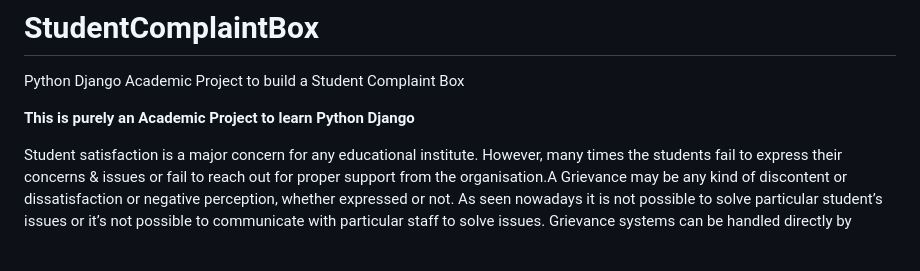
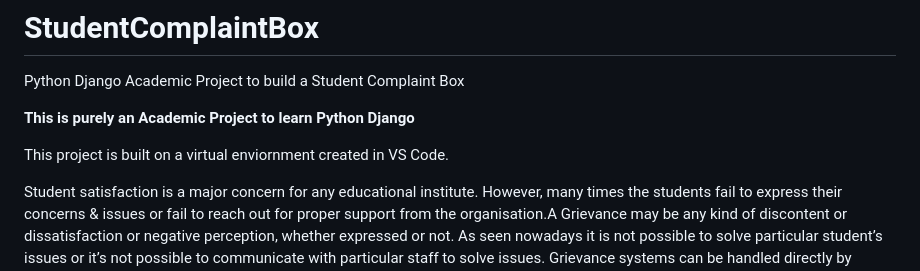
Before and after one commit to alanvantony/studentcomplaintbox, a Markdown page: README.md, the part around the change. Drawn GitHub-style; blank space fills up the shorter version.

```diff
--- a/README.md
+++ b/README.md
@@ -2,6 +2,8 @@
 Python Django Academic Project to build a Student Complaint Box
 
 **This is purely an Academic Project to learn Python Django**
+
+This project is built on a virtual enviornment created in VS Code.
 
 Student satisfaction is a major concern for any educational institute. However, many times
 the students fail to express their concerns & issues or fail to reach out for proper support from
```
